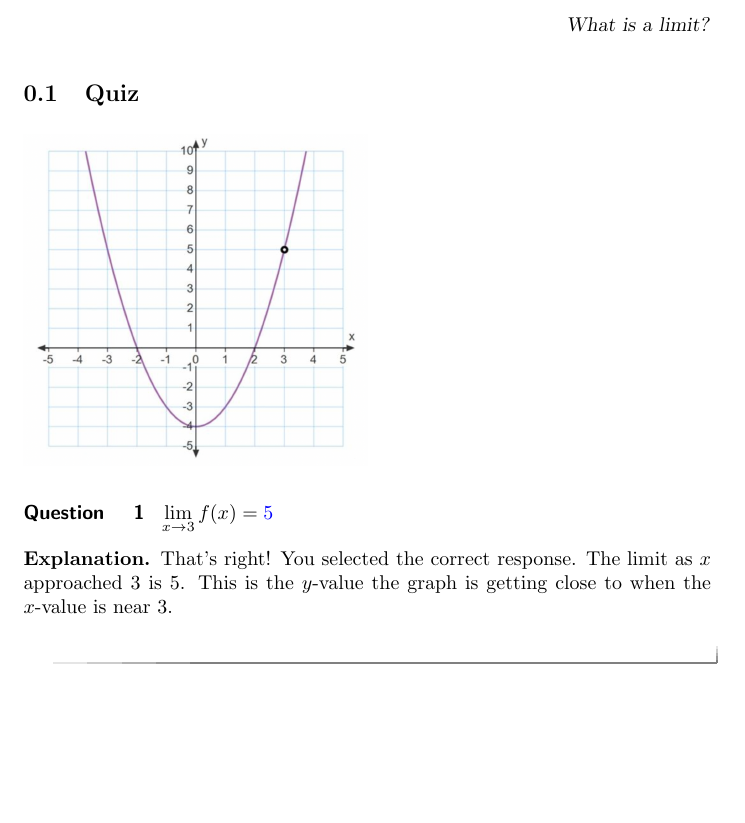
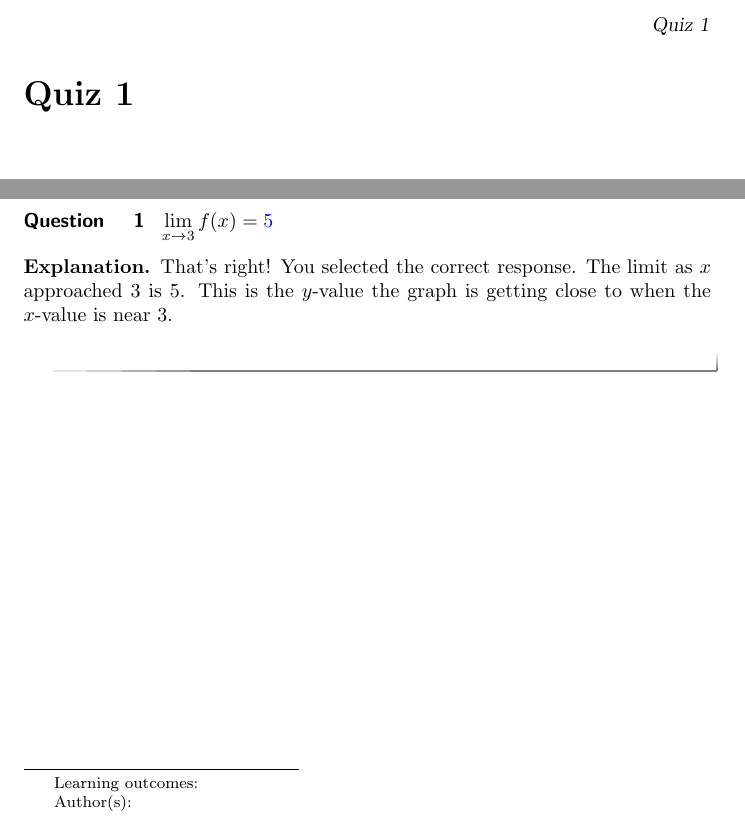
Before and after one commit to kberglund1/Test-Repository, a LaTeX document (whatisalimit/whatisalimit-02-quiz1.tex): part of the page before the commit and two parts of the page after it, the two joined at a grey line, cut at the place of the change, the shorter picture padded with empty space. Compiled offline with pdfLaTeX.

Commit message:
Update whatisalimit-02-quiz1.tex

```diff
--- a/whatisalimit/whatisalimit-02-quiz1.tex
+++ b/whatisalimit/whatisalimit-02-quiz1.tex
@@ -1,6 +1,6 @@
 \documentclass{ximera}
 
-\title{What is a limit?}
+\title{Quiz 1}
 
 \newenvironment{objectives}{\begin{remark}\textbf{Objectives}\\}{\end{remark}}
 
@@ -8,7 +8,7 @@
 \begin{abstract}
 \end{abstract}
 
-\subsection{Quiz}
+\maketitle
 
 \includegraphics[width=0.5\textwidth]{graph1.png}
 \begin{question}
```
